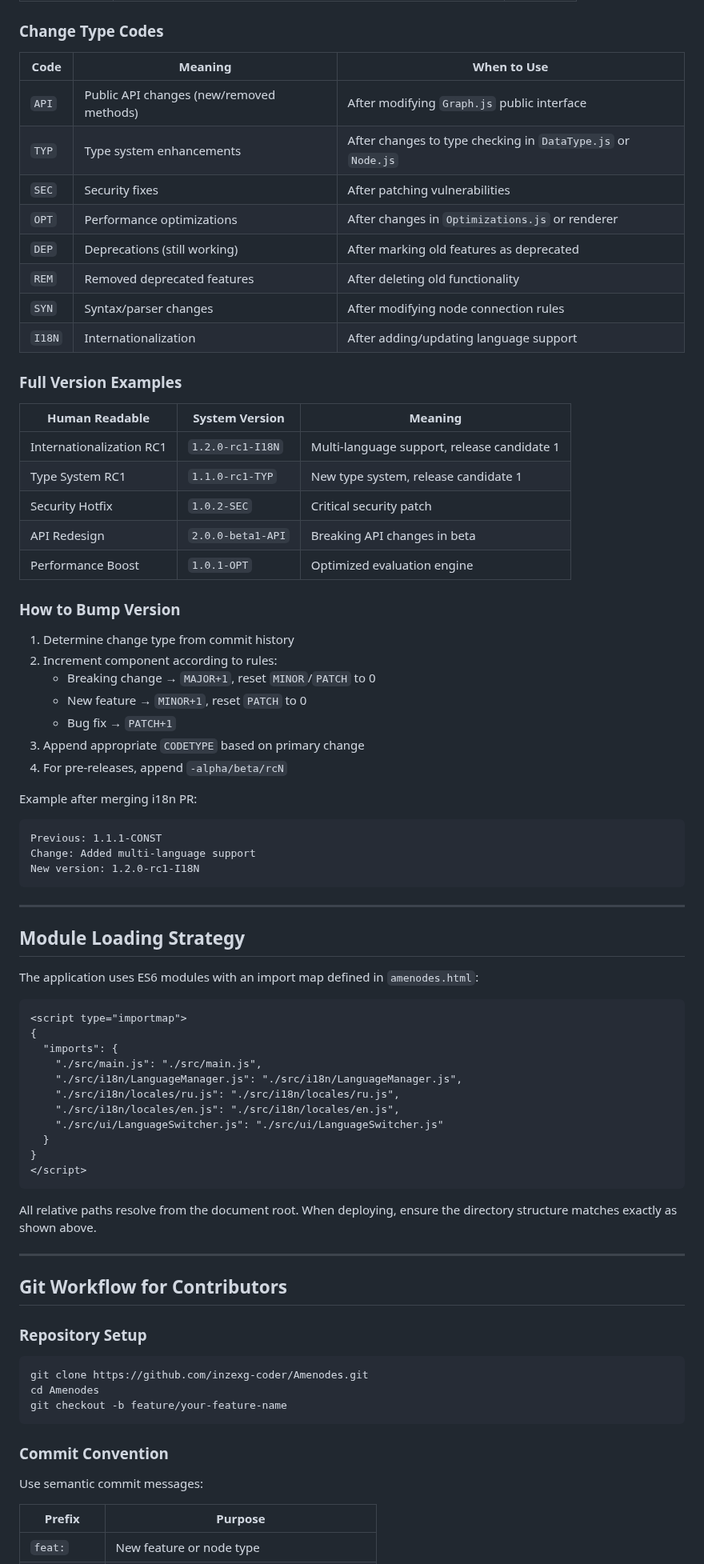
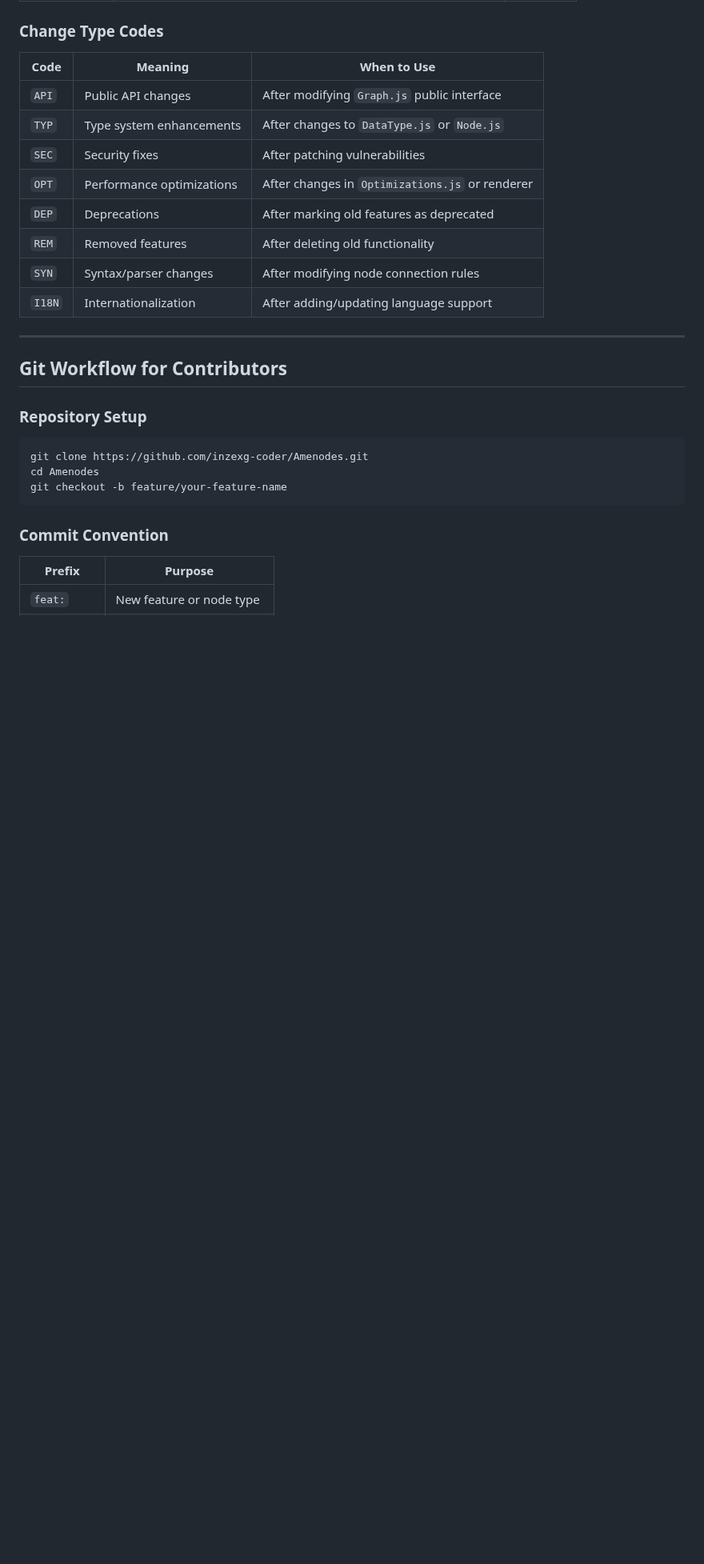
Before and after one commit to inzexg-coder/Amenodes, a Markdown page: README.md, the part around one of its changes. Shown at 80% size. GitHub-like rendering; blank space fills up the shorter version.

````diff
--- a/README.md
+++ b/README.md
@@ -384,63 +373,14 @@ Amenoke follows a **structured versioning scheme** combining semantic versioning
 
 | Code | Meaning | When to Use |
 |------|---------|--------------|
-| `API` | Public API changes (new/removed methods) | After modifying `Graph.js` public interface |
-| `TYP` | Type system enhancements | After changes to type checking in `DataType.js` or `Node.js` |
+| `API` | Public API changes | After modifying `Graph.js` public interface |
+| `TYP` | Type system enhancements | After changes to `DataType.js` or `Node.js` |
 | `SEC` | Security fixes | After patching vulnerabilities |
 | `OPT` | Performance optimizations | After changes in `Optimizations.js` or renderer |
-| `DEP` | Deprecations (still working) | After marking old features as deprecated |
-| `REM` | Removed deprecated features | After deleting old functionality |
+| `DEP` | Deprecations | After marking old features as deprecated |
+| `REM` | Removed features | After deleting old functionality |
 | `SYN` | Syntax/parser changes | After modifying node connection rules |
 | `I18N` | Internationalization | After adding/updating language support |
-
-### Full Version Examples
-
-| Human Readable | System Version | Meaning |
-|----------------|----------------|---------|
-| Internationalization RC1 | `1.2.0-rc1-I18N` | Multi-language support, release candidate 1 |
-| Type System RC1 | `1.1.0-rc1-TYP` | New type system, release candidate 1 |
-| Security Hotfix | `1.0.2-SEC` | Critical security patch |
-| API Redesign | `2.0.0-beta1-API` | Breaking API changes in beta |
-| Performance Boost | `1.0.1-OPT` | Optimized evaluation engine |
-
-### How to Bump Version
-
-1. Determine change type from commit history
-2. Increment component according to rules:
-   - Breaking change → `MAJOR+1`, reset `MINOR`/`PATCH` to 0
-   - New feature → `MINOR+1`, reset `PATCH` to 0
-   - Bug fix → `PATCH+1`
-3. Append appropriate `CODETYPE` based on primary change
-4. For pre-releases, append `-alpha/beta/rcN`
-
-Example after merging i18n PR:
-```
-Previous: 1.1.1-CONST
-Change: Added multi-language support
-New version: 1.2.0-rc1-I18N
-```
-
----
-
-## Module Loading Strategy
-
-The application uses ES6 modules with an import map defined in `amenodes.html`:
-
-```html
-<script type="importmap">
-{
-  "imports": {
-    "./src/main.js": "./src/main.js",
-    "./src/i18n/LanguageManager.js": "./src/i18n/LanguageManager.js",
-    "./src/i18n/locales/ru.js": "./src/i18n/locales/ru.js",
-    "./src/i18n/locales/en.js": "./src/i18n/locales/en.js",
-    "./src/ui/LanguageSwitcher.js": "./src/ui/LanguageSwitcher.js"
-  }
-}
-</script>
-```
-
-All relative paths resolve from the document root. When deploying, ensure the directory structure matches exactly as shown above.
 
 ---
 
@@ -456,8 +396,6 @@ git checkout -b feature/your-feature-name
 
 ### Commit Convention
 
-Use semantic commit messages:
-
 | Prefix | Purpose |
 |--------|---------|
 | `feat:` | New feature or node type |
````
Also changed, not shown: other parts of README.md (+122 -143 lines).
